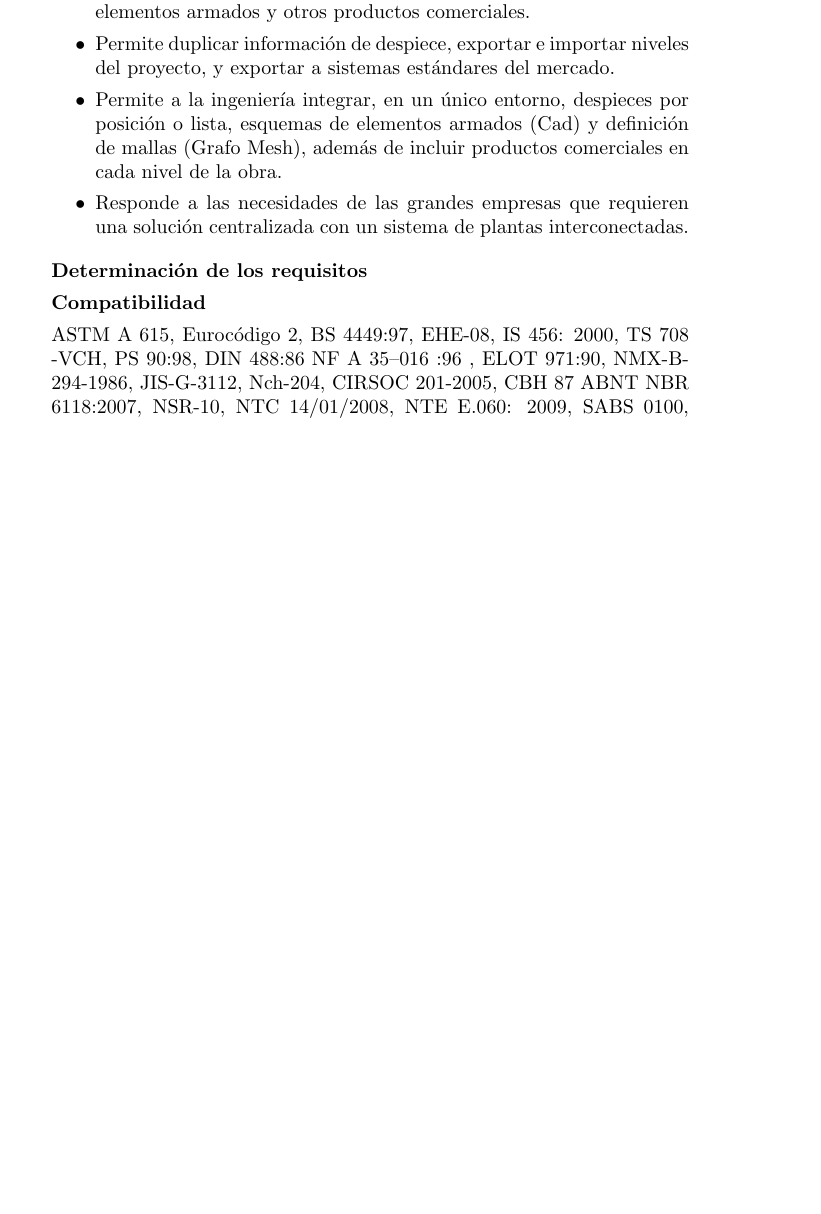
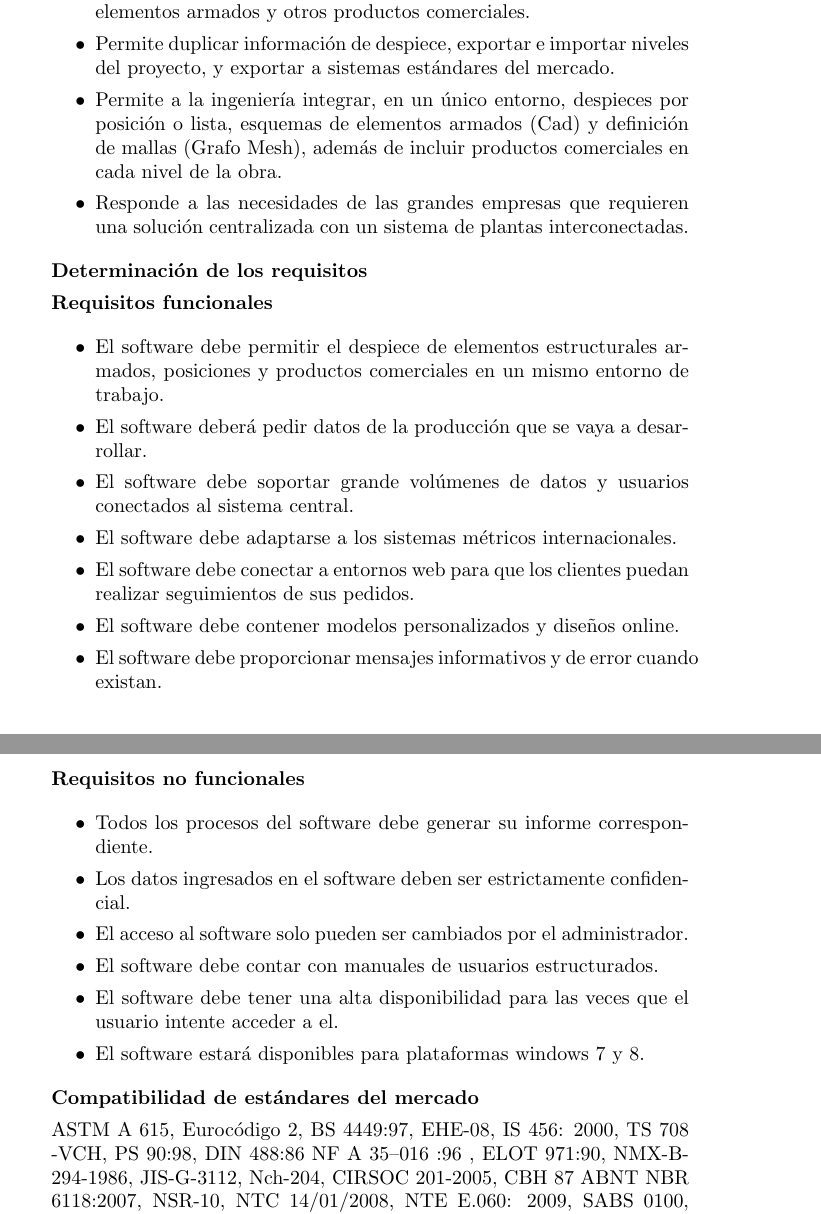
Before and after one commit to IIIAnthonyIII/Documentacion-Proyecto, a LaTeX document (DocumentacionISO9001.tex): part of page 10 of 14 before the commit and two parts of pages 10 and 11 of 15 after it, the two joined at a grey line, cut so that both start at the same text, the shorter picture padded with empty space. Compiled offline with pdfLaTeX.

Commit message:
commit 20

```diff
--- a/DocumentacionISO9001.tex
+++ b/DocumentacionISO9001.tex
@@ -329,7 +329,30 @@ Planificar y controlar los procesos nos permite determinar los recursos necesari
 
 \textbf{Determinación de los requisitos}
 
-\textbf{Compatibilidad}
+\textbf{Requisitos funcionales}
+
+\begin{itemize}
+\item El software debe permitir el despiece de elementos estructurales armados, posiciones y productos comerciales en un mismo entorno de trabajo.
+\item El software deberá pedir datos de la producción que se vaya a desarrollar.
+\item El software debe soportar grande volúmenes de datos y usuarios conectados al sistema central.
+\item El software debe adaptarse a los sistemas métricos internacionales.
+\item El software debe conectar a entornos web para que los clientes puedan realizar seguimientos de sus pedidos.
+\item El software debe contener modelos personalizados y diseños online.
+\item El software debe proporcionar mensajes informativos y de error cuando existan.
+\end{itemize}
+
+\textbf{Requisitos no funcionales}
+
+\begin{itemize}
+\item Todos los procesos del software debe generar su informe correspondiente.
+\item Los datos ingresados en el software deben ser estrictamente confidencial.
+\item El acceso al software solo pueden ser cambiados por el administrador.
+\item El software debe contar con manuales de usuarios estructurados.
+\item El software debe tener una alta disponibilidad para las veces que el usuario intente acceder a el.
+\item El software estará disponibles para plataformas windows 7 y 8.
+\end{itemize}
+
+\textbf{Compatibilidad de estándares del mercado}
 
 ASTM A 615, Eurocódigo 2, BS 4449:97, EHE-08, IS 456: 2000, TS 708 -VCH, PS 90:98, DIN 488:86 NF A 35–016 :96 , ELOT 971:90, NMX-B-294-1986, JIS-G-3112, Nch-204, CIRSOC 201-2005, CBH 87 ABNT NBR 6118:2007, NSR-10, NTC 14/01/2008, NTE E.060: 2009, SABS 0100, BBK 79 (1979) SIA 162 (1989), CAN/CSA S16-01
 
```
Also changed, not shown: DocumentacionISO9001.pdf, 2 other files.
